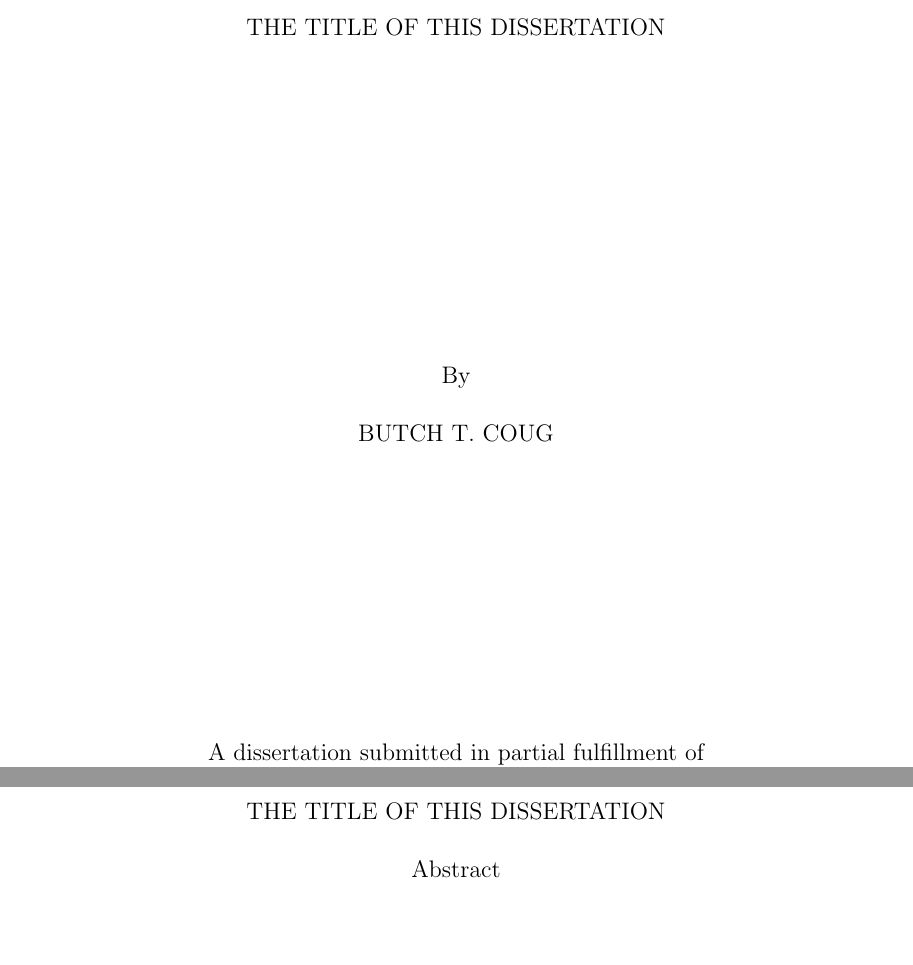
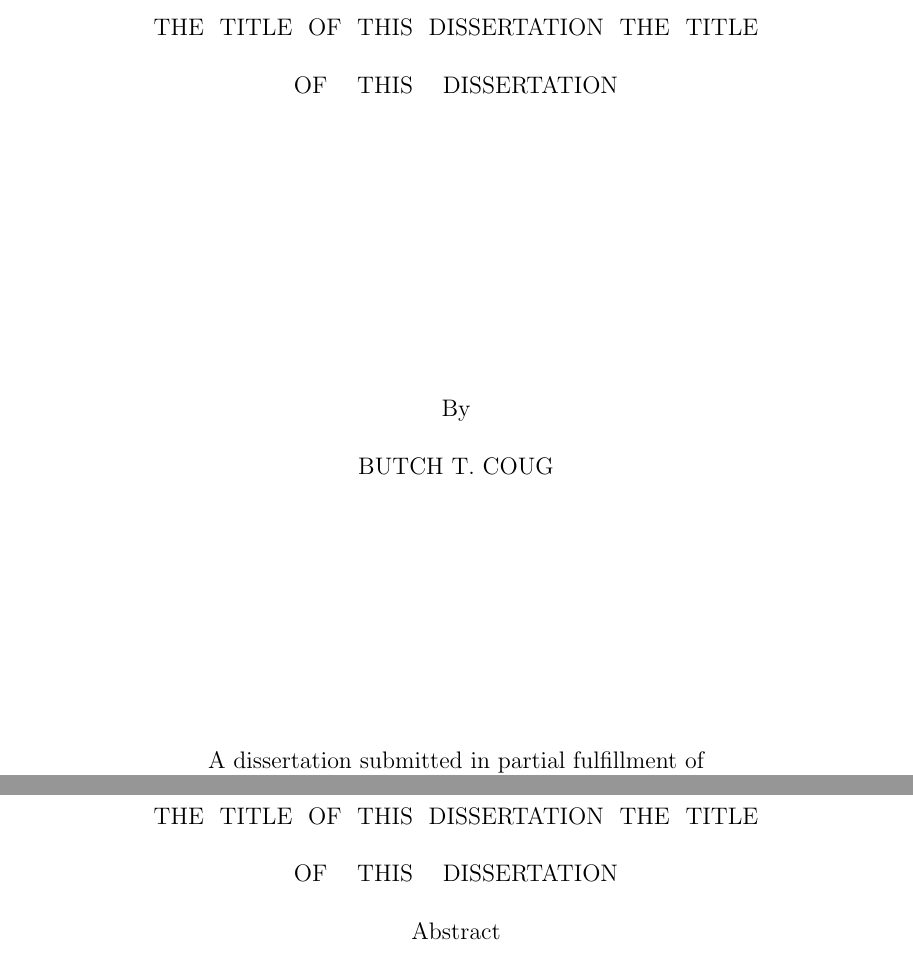
Before and after one commit to seanmossman/WSU_ThesisTemplate_LaTeX, a LaTeX thesis (PhDThesis_WSU_2017/Main/main_thesis.tex, which reads PhDThesis_WSU_2017/Main/WSUThesis.cls, PhDThesis_WSU_2017/Main/WSUThesis.sty): two parts of pages 1 and 5 of 22 before the commit and two parts of pages 1 and 5 of 23 after it, joined at a grey line, cut so that both start at the same text, the shorter picture padded with empty space. Compiled offline with pdfLaTeX.

Commit message:
moved  centering code to .cls file, implemented it in chapters

```diff
--- a/PhDThesis_WSU_2017/Main/WSUThesis.cls
+++ b/PhDThesis_WSU_2017/Main/WSUThesis.cls
@@ -204,25 +205,19 @@
 
 \newcommand\chapter{%
   \secdef\@chapter\@schapter}
+    % Removed the check for negative section numbers. Not clear to me
+    % Why the template would need this. May have to re-implement if it breaks something.
+    % -Tyler
+\def\@chapter[#1]#2{%
+    \refstepcounter{chapter}%
+    \cleardoublepage
+    \addcontentsline{toc}{chapter}{\thechapter.\hspace{1em}#1}%
+    \def\toclevel@chapter{0}%
+    \centeredHeadingPar{\large\bfseries{CHAPTER~\thechapter.~}%
+    \large\MakeUppercase{#2}}\par%
+    \vspace{4.5ex}
+}
 
-%%% Parisa changed. \phantomsection required for the hyperref package to
-%% work correctly. Also replace part by section to add to toc.
-\def\@chapter[#1]#2{%
-      \refstepcounter{chapter}%
-      %\def\toclevel@section{0}
-      \cleardoublepage
-      \phantomsection
-      \addcontentsline{toc}{chapter}{\thechapter.\hspace{1em}#1}
-      %\addtocontents{toc}{\vspace{9.5pt}}
-      \def\toclevel@chapter{0}
-    \markboth{}{}%
-    {\ifnum \c@secnumdepth >-2\relax
-       \flushleft\large\bfseries{CHAPTER~\thechapter.} % font size 14
-     \fi
-     \centering\large\bfseries\MakeUppercase{#2}\par}% font size 14
-     %\vspace{2ex}{\hrule height 2pt}\vspace{7ex}
-     \vspace{4.5ex}
-}
 \def\@schapter#1{%
     {
      \refstepcounter{chapter}%
@@ -231,6 +226,50 @@
      \normalfont
      \Huge \bfseries #1\par}%
 }
+%%%%%%%%%%%%%%%%%%%%%%%%%%%%%%%%%%%%%%%%%%%%%%%%%%%%%%%%%%%%%%%%%
+% PYRAMID TITLE LAYOUT
+%
+
+\newlength{\@headingTextWidth}
+\newcommand{\centeredHeadingPar}[1]%
+{%
+    \leavevmode\vbox{%
+        \hsize=\textwidth
+        \parindent=0pt
+        \parfillskip=0pt
+        \emergencystretch=1.5em
+        %
+        \pretolerance=500
+        \tolerance=1000
+        \hyphenpenalty=10000
+        \linepenalty=0
+        %
+        \settowidth{\@headingTextWidth}{#1}%
+        \ifdim\@headingTextWidth<5.0in%
+            % True case - the heading will be only one line.
+            % Add fils to the [left/right]skips to avoid distracting underful hbox complaints.
+            \leftskip=0pt plus 0.5fil
+            \rightskip=0pt plus 0.5fil
+        \else%
+            % False case - multiline heading.
+            % Match the rubber in the [left/right]skips to the pyramid steps to ensure that each
+            % successive line is shorter than the previous.
+            \leftskip=0pt plus 0.2in
+            \rightskip=0pt plus 0.2in
+        \fi%
+        %
+        #1%
+        %
+        \parshape=6 % account for a maximum of six lines - thereafter all will have the final width
+            0.00in 5.0in
+            0.25in 4.5in
+            0.50in 4.0in
+            0.75in 3.5in
+            1.00in 3.0in
+            1.25in 2.5in
+    }% \vbox
+}% \centeredHeadingPar
+
 
 %%%%%%%%%%%%%%%%%%%%%%%%%%%%%%%%%%%%%%%%%%%%%%%%%%%%%%%%%%%%%%%%%
 
--- a/PhDThesis_WSU_2017/Main/WSUThesis.sty
+++ b/PhDThesis_WSU_2017/Main/WSUThesis.sty
@@ -126,46 +126,6 @@
 }
 
 %********************* Title Page ********************************************
-
-\newlength{\@headingTextWidth}
-\newcommand{\centeredHeadingPar}[1]%
-{%
-    \leavevmode\vbox{%
-        \hsize=5.0in
-        \parindent=0pt
-        \parfillskip=0pt
-        \emergencystretch=2em
-        %
-        \pretolerance=500
-        \tolerance=1000
-        \hyphenpenalty=100
-        \linepenalty=0
-        %
-        \settowidth{\@headingTextWidth}{#1}%
-        \ifdim\@headingTextWidth<5.0in%
-            % True case - the heading will be only one line.
-            % Add fils to the [left/right]skips to avoid distracting underful hbox complaints.
-            \leftskip=0pt plus 0.5fil
-            \rightskip=0pt plus 0.5fil
-        \else%
-            % False case - multiline heading.
-            % Match the rubber in the [left/right]skips to the pyramid steps to ensure that each
-            % successive line is shorter than the previous.
-            \leftskip=0pt plus 0.25in
-            \rightskip=0pt plus 0.25in
-        \fi%
-        %
-        #1%
-        %
-        \parshape=6 % account for a maximum of six lines - thereafter all will have the final width
-            0.00in 5.0in
-            0.25in 4.5in
-            0.50in 4.0in
-            0.75in 3.5in
-            1.00in 3.0in
-            1.25in 2.5in
-    }% \vbox
-}% \centeredHeadingPar
 
 \newcommand{\DisplayTitlePage}{
   \thispagestyle{empty}
--- a/PhDThesis_WSU_2017/Main/main_thesis.tex
+++ b/PhDThesis_WSU_2017/Main/main_thesis.tex
@@ -52,7 +52,7 @@
 %\setmycommitteed{Fourth Committee Member}
 %\setmycommitteee{Fifth Committee Member}
 
-\setmytitle{The title of this dissertation}%: This is a very long title, to illustrate the automatic alignment of insane titles if I go on for too long, what happens? What type of person would even do this. What can we do against such reckless hate?}     %Title (line break requires \protect\\
+\setmytitle{The title of this dissertation The title of this dissertation}%: This is a very long title, to illustrate the automatic alignment of insane titles if I go on for too long, what happens? What type of person would even do this. What can we do against such reckless hate?}     %Title (line break requires \protect\\
 \setmydept{My Department}                       % DEPARTMENT
 \setmyschool{Washington State University}       % SCHOOL
 \setmydegree{Doctor of Philosophy}              % DEGREE TYPE
```
Also changed, not shown: PhDThesis_WSU_2017/Main/main_thesis.pdf, PhDThesis_WSU_2017/Main/WSUThesis.cls (1 more changed lines).
